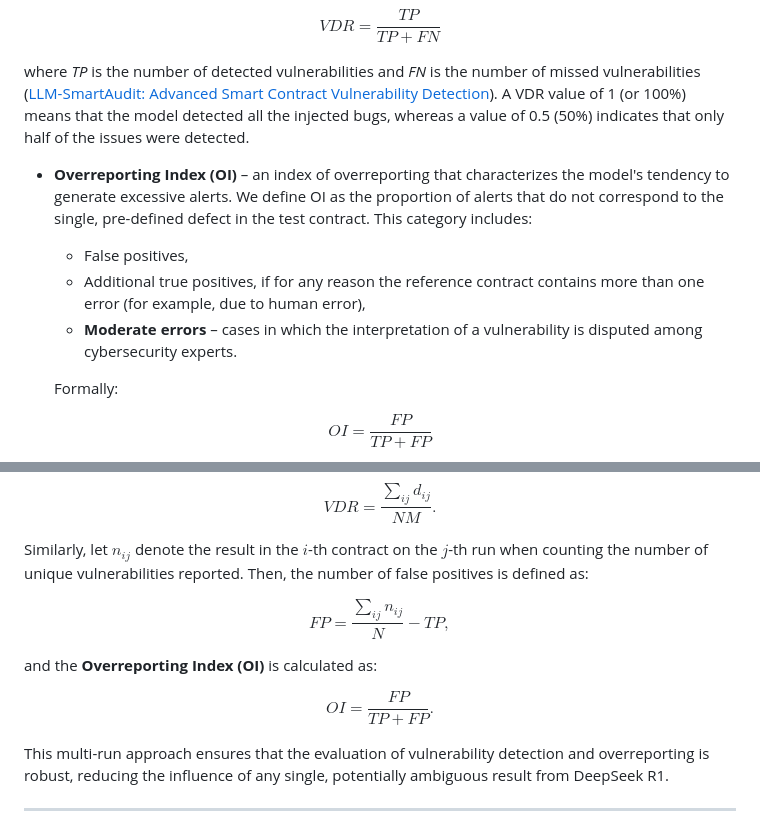
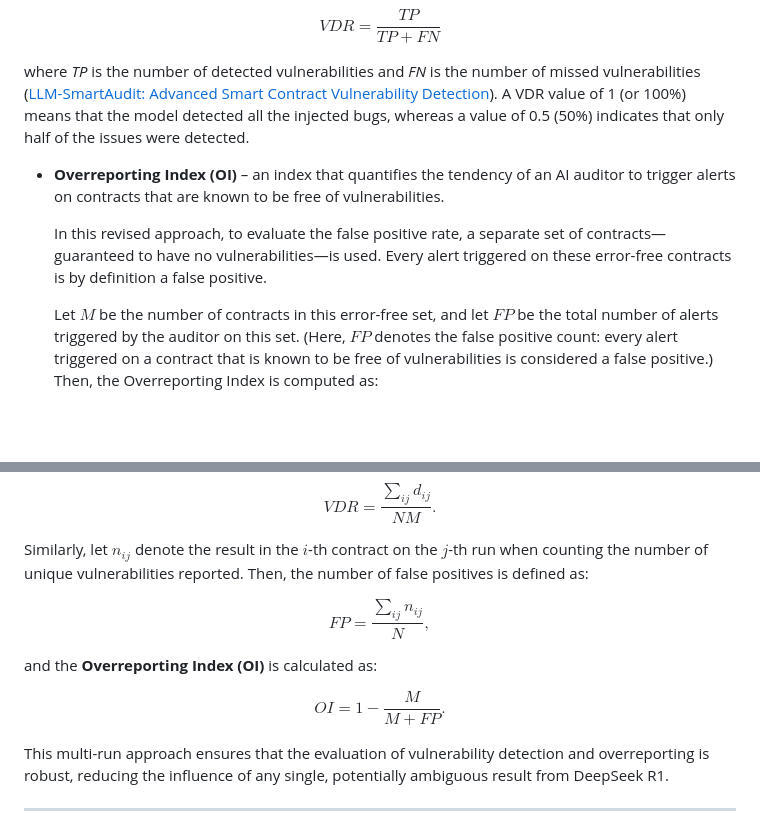
Before and after one commit to auditdbio/ctfbench, a Markdown page: ctfbench.md, 2 parts joined by grey strips. GitHub-like rendering; blank space fills up the shorter version.

Commit message:
update article

```diff
--- a/ctfbench.md
+++ b/ctfbench.md
@@ -24,12 +24,9 @@ $$VDR = \frac{TP}{TP+FN}$$
 
   where *TP* is the number of detected vulnerabilities and *FN* is the number of missed vulnerabilities ([LLM-SmartAudit: Advanced Smart Contract Vulnerability Detection](https://arxiv.org/html/2410.09381v1#:~:text=To%20evaluate%20tool%E2%80%99s%20performance%2C%20we,Precision)). A VDR value of 1 (or 100%) means that the model detected all the injected bugs, whereas a value of 0.5 (50%) indicates that only half of the issues were detected.
 
-- **Overreporting Index (OI)** – an index of overreporting that characterizes the model's tendency to generate excessive alerts. We define OI as the proportion of alerts that do not correspond to the single, pre-defined defect in the test contract. This category includes:
-  - False positives,
-  - Additional true positives, if for any reason the reference contract contains more than one error (for example, due to human error),
-  - **Moderate errors** – cases in which the interpretation of a vulnerability is disputed among cybersecurity experts.
+- **Overreporting Index (OI)** – an index that quantifies the tendency of an AI auditor to trigger alerts on contracts that are known to be free of vulnerabilities.
 
-  Formally:
+  In this revised approach, to evaluate the false positive rate, a separate set of contracts—guaranteed to have no vulnerabilities—is used. Every alert triggered on these error-free contracts is by definition a false positive.
 
-$$OI = \frac{FP}{TP+FP}$$
+  Let $M$ be the number of contracts in this error-free set, and let $FP$ be the total number of alerts triggered by the auditor on this set. (Here, $FP$ denotes the false positive count: every alert triggered on a contract that is known to be free of vulnerabilities is considered a false positive.) Then, the Overreporting Index is computed as:
 
@@ -63,11 +62,11 @@ $$VDR = \frac{\sum\limits_{ij} d_{ij}}{NM}.$$
 
 Similarly, let $n_{ij}$ denote the result in the $i$-th contract on the $j$-th run when counting the number of unique vulnerabilities reported. Then, the number of false positives is defined as:
 
-$$FP = \frac{\sum\limits_{ij} n_{ij}}{N} - TP,$$
+$$FP = \frac{\sum\limits_{ij} n_{ij}}{N},$$
 
 and the **Overreporting Index (OI)** is calculated as:
 
-$$OI = \frac{FP}{TP + FP}.$$
+$$OI = 1 - \frac{M}{M+FP}.$$
 
 This multi-run approach ensures that the evaluation of vulnerability detection and overreporting is robust, reducing the influence of any single, potentially ambiguous result from DeepSeek R1.
 
```
Also changed, not shown: other parts of ctfbench.md (+3 -1 lines).
